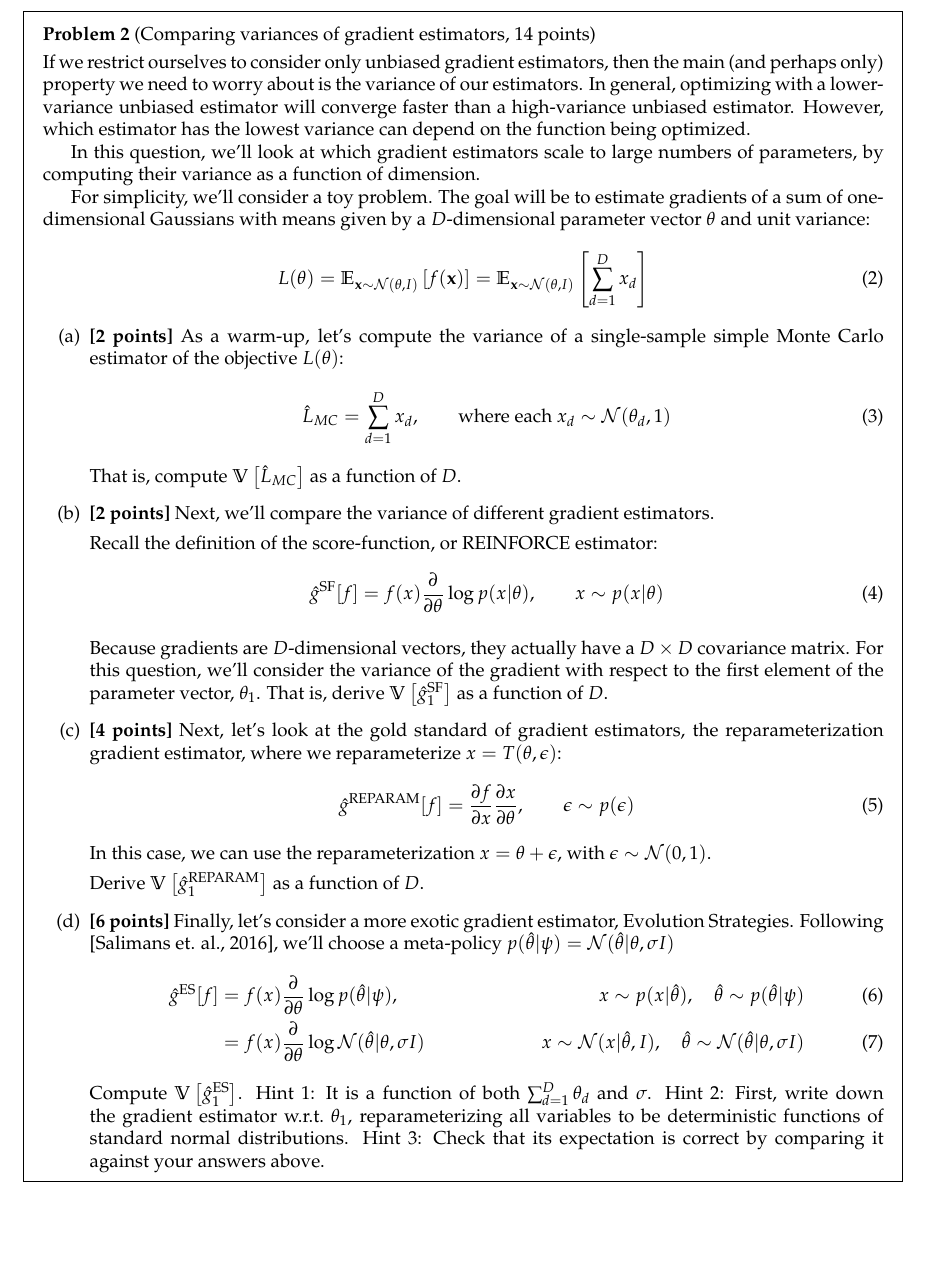
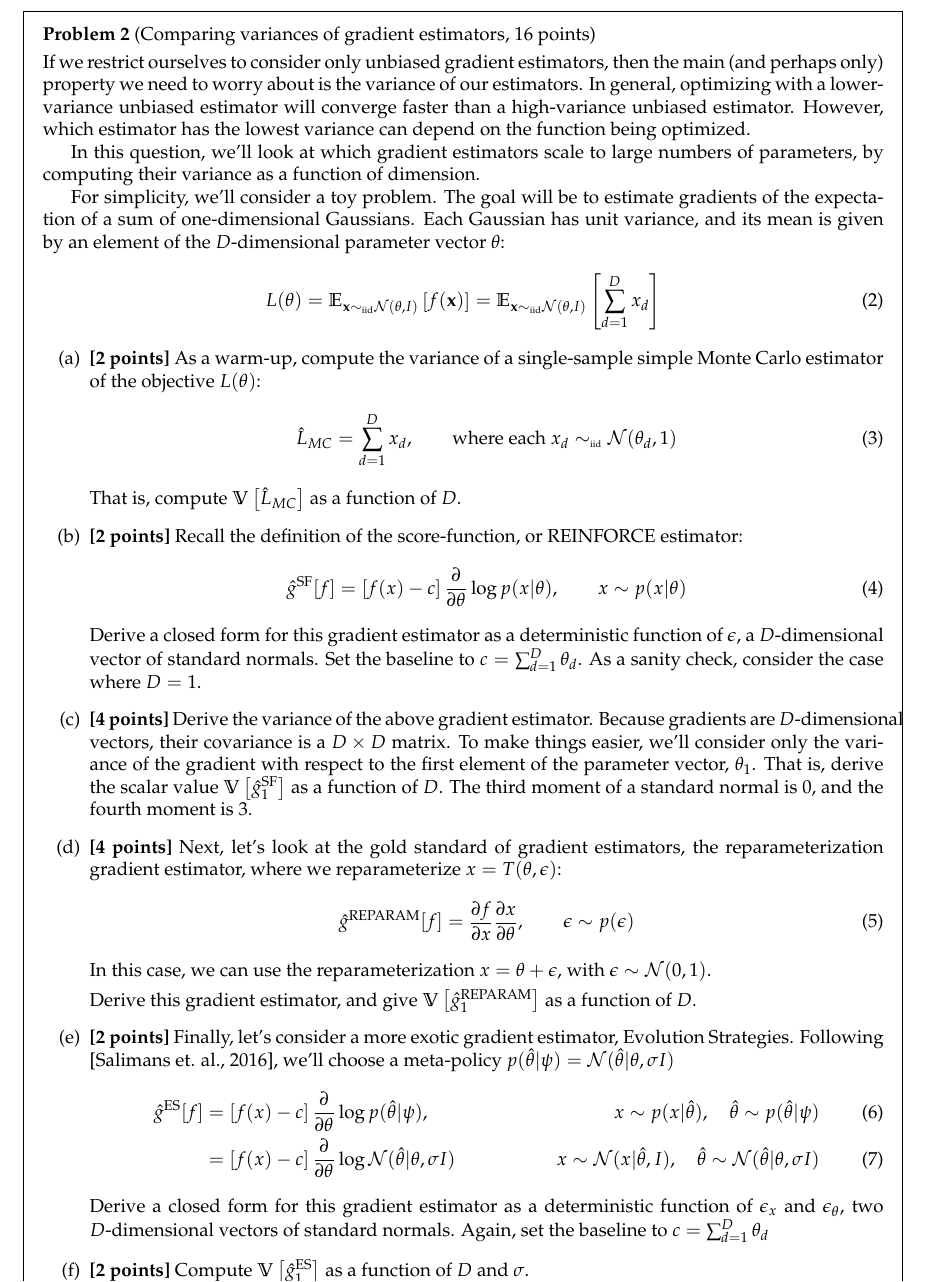
Before and after one commit to duvenaud/learn-discrete, a LaTeX problem sheet (assignments/assignment.tex): part of page 2 of 5, cut so that both start at the same text, the shorter picture padded with empty space. Compiled offline with pdfLaTeX.

Commit message:
Made assignment easier

```diff
--- a/assignments/assignment.tex
+++ b/assignments/assignment.tex
@@ -16,6 +16,11 @@
 \usepackage{listings}
 
 % Some useful macros.
+\def\ie{i.e.\ }
+\def\eg{e.g.\ }
+\def\iid{i.i.d.\ }
+\def\simiid{\sim_{\mbox{\tiny iid}}}
+
 \newcommand{\given}{\,|\,}
 \newcommand{\R}{\mathbb{R}}
 \newcommand{\cov}{\text{Cov}}
@@ -115,7 +116,7 @@ The takeaway is that you can use a baseline to reduce the variance of REINFORCE,
 
 
 
-\begin{problem}[Comparing variances of gradient estimators, 14 points]
+\begin{problem}[Comparing variances of gradient estimators, 16 points]
 
 If we restrict ourselves to consider only unbiased gradient estimators, then the main (and perhaps only) property we need to worry about is the variance of our estimators.
 In general, optimizing with a lower-variance unbiased estimator will converge faster than a high-variance unbiased estimator.
@@ -124,39 +125,44 @@ However, which estimator has the lowest variance can depend on the function bein
 In this question, we'll look at which gradient estimators scale to large numbers of parameters, by computing their variance as a function of dimension.
 
 For simplicity, we'll consider a toy problem.
-The goal will be to estimate gradients of a sum of one-dimensional Gaussians with means given by a $D$-dimensional parameter vector $\theta$ and unit variance:
+The goal will be to estimate gradients of the expectation of a sum of one-dimensional Gaussians.
+Each Gaussian has unit variance, and its mean is given by an element of the $D$-dimensional parameter vector $\theta$:
 %
 \begin{align}
 L(\theta)
-= \E_{\bx \sim \distNorm(\theta, I)} \left[ f(\bx) \right]
-= \E_{\bx \sim \distNorm(\theta, I)} \left[ \sum_{d=1}^D x_d \right]
+= \E_{\bx \simiid \distNorm(\theta, I)} \left[ f(\bx) \right]
+= \E_{\bx \simiid \distNorm(\theta, I)} \left[ \sum_{d=1}^D x_d \right]
 \end{align}
 
 
 
 \begin{enumerate}[label=(\alph*)]
-\item {\bf [2 points]} As a warm-up, let's compute the variance of a single-sample simple Monte Carlo estimator of the objective $L(\theta)$:
+\item {\bf [2 points]} As a warm-up, compute the variance of a single-sample simple Monte Carlo estimator of the objective $L(\theta)$:
 %
 \begin{align}
 \hat L_{MC}
-= \sum_{d=1}^D x_d, \qquad \textnormal{where each } x_d \sim \distNorm(\theta_d, 1)
+= \sum_{d=1}^D x_d, \qquad \textnormal{where each } x_d \simiid \distNorm(\theta_d, 1)
 \end{align}
 %
 That is, compute $\var \left[ \hat L_{MC} \right]$ as a function of $D$.
 
-\item {\bf [2 points]} Next, we'll compare the variance of different gradient estimators.
-
+\item {\bf [2 points]}
 Recall the definition of the score-function, or REINFORCE estimator:
 %
 \begin{align}
-\hat g^\textnormal{SF}[f] = f(x) \PT \log p(x | \theta), \qquad x \sim p(x | \theta)
+\hat g^\textnormal{SF}[f] = \left[f(x) - c\right] \PT \log p(x | \theta), \qquad x \sim p(x | \theta)
 \end{align}
 %
+Derive a closed form for this gradient estimator as a deterministic function of $\epsilon$, a $D$-dimensional vector of standard normals.
+Set the baseline to $c = \sum_{d=1}^D \theta_d$.
+As a sanity check, consider the case where $D = 1$.
 
-Because gradients are $D$-dimensional vectors, they actually have a $D \times D$ covariance matrix.
-For this question, we'll consider the variance of the gradient with respect to the first element of the parameter vector, $\theta_1$.
-%
-That is, derive $\var \left[ \hat g^\textnormal{SF}_1 \right]$ as a function of $D$.
+\item {\bf [4 points]} Derive the variance of the above gradient estimator.
+Because gradients are $D$-dimensional vectors, their covariance is a $D \times D$ matrix.
+To make things easier, we'll consider only the variance of the gradient with respect to the first element of the parameter vector, $\theta_1$.
+That is, derive the scalar value $\var \left[ \hat g^\textnormal{SF}_1 \right]$ as a function of $D$.
+%Hint 1: Separate the terms with $\epsilon_1$ in them.
+The third moment of a standard normal is 0, and the fourth moment is 3.
 
 \item {\bf [4 points]} Next, let's look at the gold standard of gradient estimators, the reparameterization gradient estimator, where we reparameterize $x = T(\theta, \epsilon)$:
 %
@@ -166,27 +172,23 @@ That is, derive $\var \left[ \hat g^\textnormal{SF}_1 \right]$ as a function of
 %
 In this case, we can use the reparameterization $x = \theta + \epsilon$, with $\epsilon \sim \distNorm(0, 1)$.
 
-Derive $\var \left[ \hat g^\textnormal{REPARAM}_1 \right]$ as a function of $D$.
+Derive this gradient estimator, and give $\var \left[ \hat g^\textnormal{REPARAM}_1 \right]$ as a function of $D$.
 
-\item {\bf [6 points]} Finally, let's consider a more exotic gradient estimator, Evolution Strategies.
+\item {\bf [2 points]} Finally, let's consider a more exotic gradient estimator, Evolution Strategies.
 Following [Salimans et. al., 2016], we'll choose a meta-policy $p(\hat \theta | \psi) = \distNorm(\hat \theta |  \theta, \sigma I)$
 %
 \begin{align}
 \hat g^\textnormal{ES}[f]
-& = f(x) \PT \log p(\hat \theta | \psi),
+& = \left[f(x) - c\right] \PT \log p(\hat \theta | \psi),
 & \qquad x \sim p(x | \hat \theta),\quad \hat \theta \sim p(\hat \theta | \psi) \\
-& = f(x) \PT \log \distNorm(\hat \theta | \theta, \sigma I)
+& = \left[f(x) - c\right] \PT \log \distNorm(\hat \theta | \theta, \sigma I)
 & \qquad x \sim \distNorm(x | \hat \theta, I), \quad \hat \theta \sim \distNorm(\hat \theta | \theta, \sigma I)
-%& = f(\theta +  \epsilon_\theta \sigma + \epsilon_x) \PT \log \distNorm(\theta + \epsilon_\theta \sigma | \theta, I),
-%& \qquad \epsilon_x \sim \distNorm(0, I), \quad \epsilon_\theta \sim \distNorm(0, I) \\
-%& = f(\theta + \sigma_\theta \epsilon_\theta + \sigma_x) \frac{\epsilon_\theta}{\sigma_\theta},
-%& \qquad \epsilon_x \sim \distNorm(0, I), \quad \hat \epsilon_\theta \sim \distNorm(0, I)
 \end{align}
 %
-Compute $\var \left[ \hat g^\textnormal{ES}_1 \right]$.
-Hint 1: It is a function of both $\sum_{d=1}^D \theta_d$ and $\sigma$.
-Hint 2: First, write down the gradient estimator w.r.t.\ $\theta_1$, reparameterizing all variables to be deterministic functions of standard normal distributions.
-Hint 3: Check that its expectation is correct by comparing it against your answers above.
+Derive a closed form for this gradient estimator as a deterministic function of $\epsilon_x$ and $\epsilon_\theta$, two $D$-dimensional vectors of standard normals.
+Again, set the baseline to $c = \sum_{d=1}^D \theta_d$
+
+\item {\bf [2 points]} Compute $\var \left[ \hat g^\textnormal{ES}_1 \right]$ as a function of $D$ and $\sigma$.
 \end{enumerate}
 \end{problem}
 
@@ -200,7 +202,7 @@ Hint 3: Check that its expectation is correct by comparing it against your answe
 
 
 
-\begin{problem}[The pointlessness of stochastic policies, 8 points]
+\begin{problem}[Sometimes stochastic policies are necessarily suboptimal, 8 points]
 
 In reinforcement learning and hard attention models, we often parameterize a policy to stochastically choose actions according to the current state.
 However, in many situations, the best policy is necessarily deterministic.
```
Also changed, not shown: assignments/assignment.pdf, assignments/assignment.tex (30 more changed lines), 3 other files.
